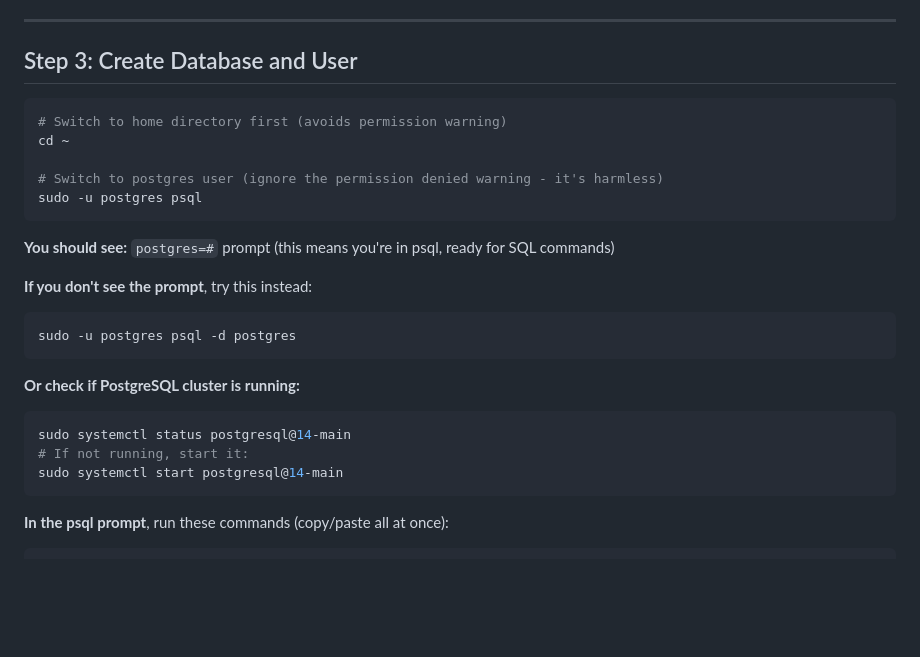
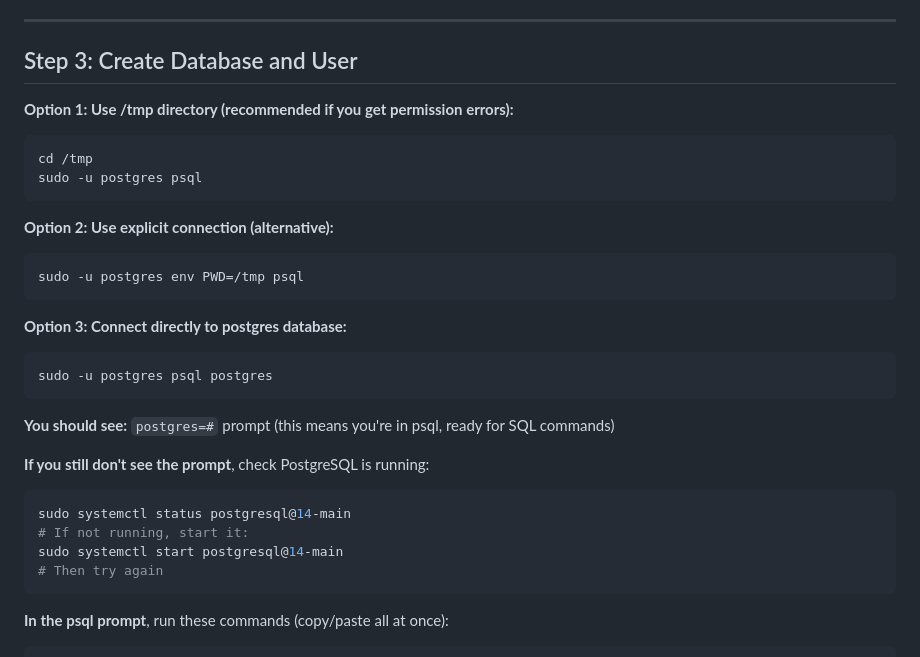
Before and after one commit to aloc727/gladiators, a Markdown page: MIGRATION_STEPS.md, the part around the change. Drawn GitHub-style; blank space fills up the shorter version.

Commit message:
Add workaround for psql permission denied issue - use /tmp directory

````diff
--- a/MIGRATION_STEPS.md
+++ b/MIGRATION_STEPS.md
@@ -43,26 +43,30 @@ sudo systemctl status postgresql@14-main
 
 ## Step 3: Create Database and User
 
+**Option 1: Use /tmp directory (recommended if you get permission errors):**
 ```bash
-# Switch to home directory first (avoids permission warning)
-cd ~
+cd /tmp
+sudo -u postgres psql
+```
 
-# Switch to postgres user (ignore the permission denied warning - it's harmless)
-sudo -u postgres psql
+**Option 2: Use explicit connection (alternative):**
+```bash
+sudo -u postgres env PWD=/tmp psql
+```
+
+**Option 3: Connect directly to postgres database:**
+```bash
+sudo -u postgres psql postgres
 ```
 
 **You should see:** `postgres=#` prompt (this means you're in psql, ready for SQL commands)
 
-**If you don't see the prompt**, try this instead:
-```bash
-sudo -u postgres psql -d postgres
-```
-
-**Or check if PostgreSQL cluster is running:**
+**If you still don't see the prompt**, check PostgreSQL is running:
 ```bash
 sudo systemctl status postgresql@14-main
 # If not running, start it:
 sudo systemctl start postgresql@14-main
+# Then try again
 ```
 
 **In the psql prompt**, run these commands (copy/paste all at once):
````
